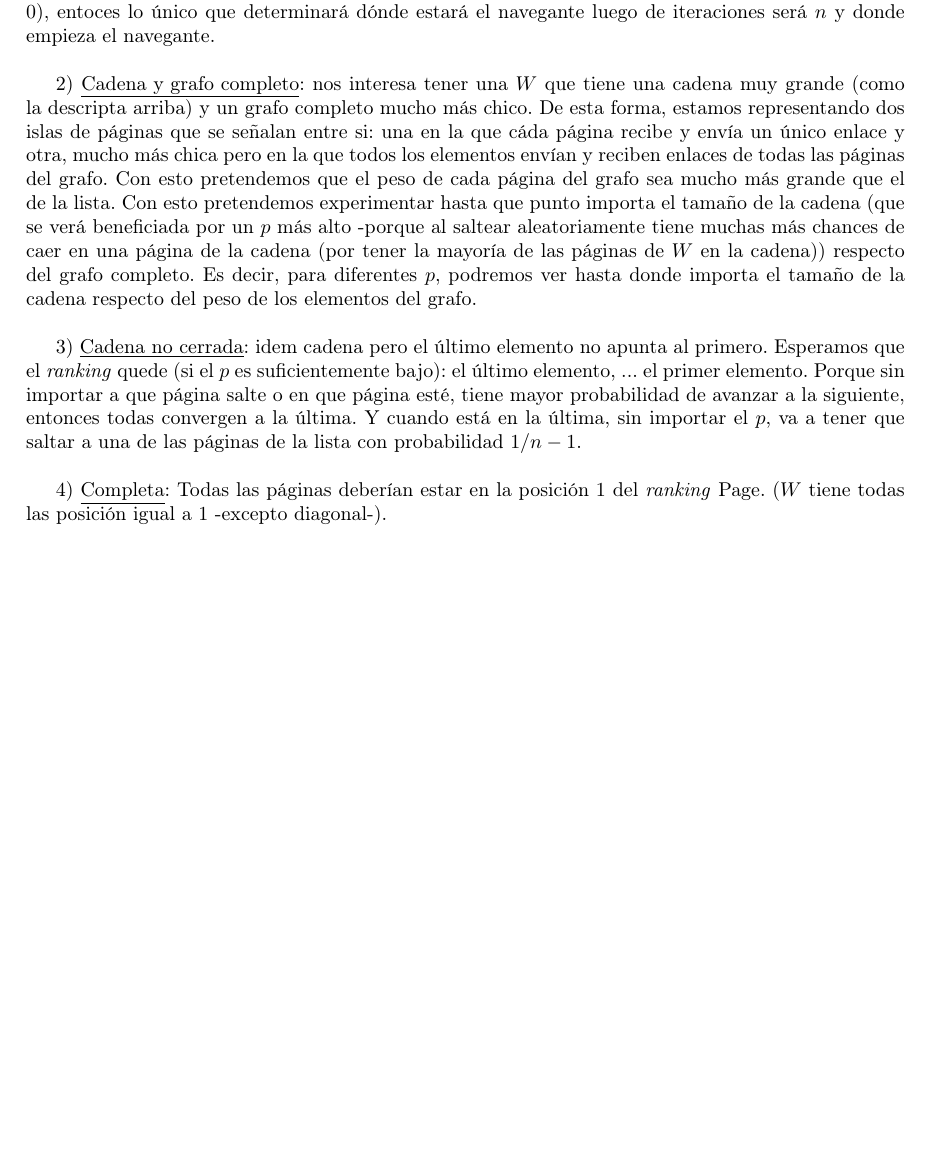
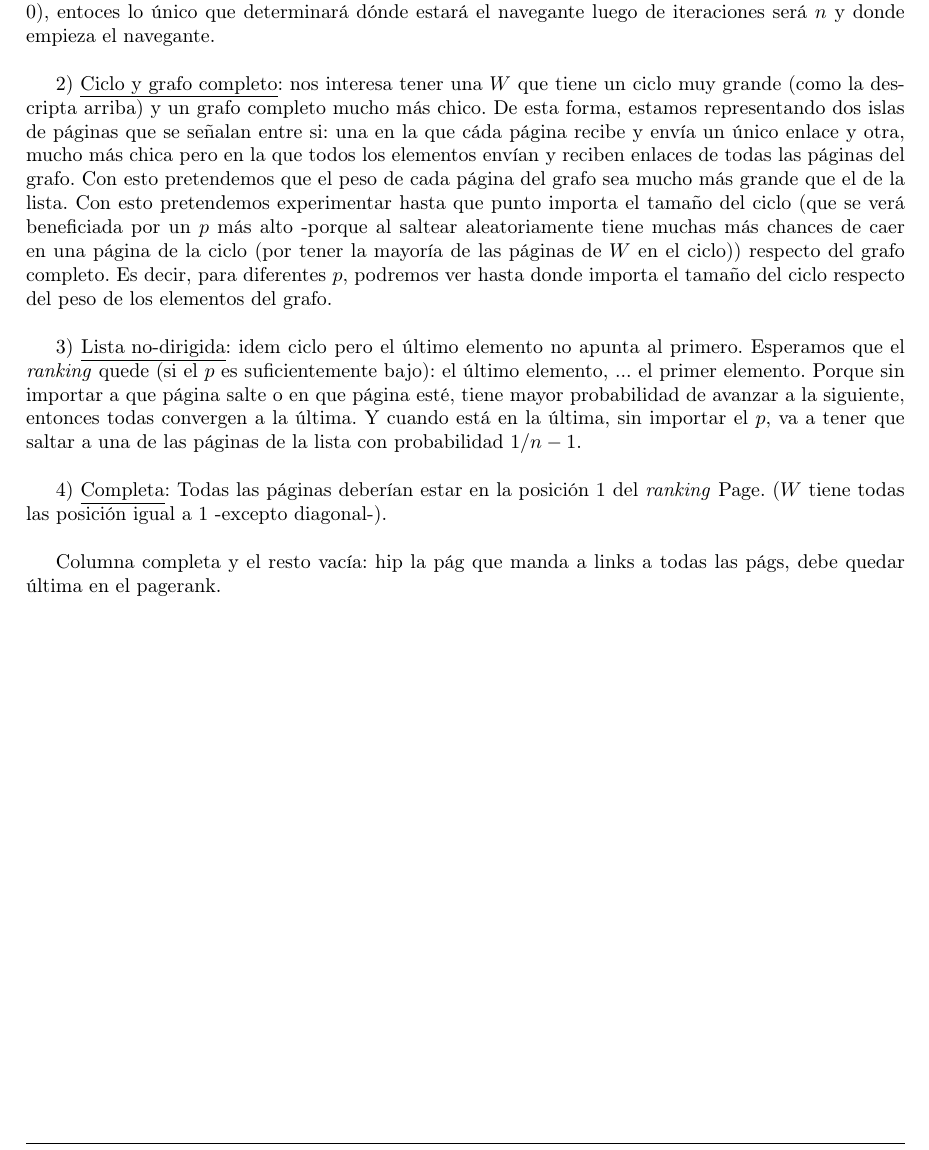
Before and after one commit to CatOfTheCannals/page_rank, a LaTeX document (report/report.tex, which reads report/sections/development.tex): part of page 9 of 20, cut so that both start at the same text, the shorter picture padded with empty space. Compiled offline with pdfLaTeX; a LaTeX package or settings file that is missing is left out.

Commit message:
report: development: experimental measurements lay out: this just in: substitute "cadena" for "ciclo", "cadena no cerrada" for "lista no dirigida", and add new matrix family (draft pasting it same as i got it)

```diff
--- a/report/sections/development.tex
+++ b/report/sections/development.tex
@@ -130,10 +130,12 @@
 
 			Para entender mejor el funcionamiento de \textit{Page Rank}, vamos a proponer estudiar instancias de prueba con las siguientes familias de matrices de conectividad:\\
 
-			1) \underline{Cadena}: nos interesa la $W$ con una diagonal todo en unos porque hace que la matriz $D$ tenga todos los $d_{jj}$ iguales, haciendo que $p$ sea el unico factor de la ecuación de \textit{Page Rank} que determine en que página estará el navegante luego de $n$ iteraciones (además de la cantidad de iteraciones). Si $p$ (probabilidad de que salte a una página al azar) fuese $0$ (no puede ser $0$, pero si está muy cerca de $0$), entoces lo único que determinará dónde estará el navegante luego de iteraciones será $n$ y donde empieza el navegante. \\
+			1) \underline{Ciclo}: nos interesa la $W$ con una diagonal todo en unos porque hace que la matriz $D$ tenga todos los $d_{jj}$ iguales, haciendo que $p$ sea el unico factor de la ecuación de \textit{Page Rank} que determine en que página estará el navegante luego de $n$ iteraciones (además de la cantidad de iteraciones). Si $p$ (probabilidad de que salte a una página al azar) fuese $0$ (no puede ser $0$, pero si está muy cerca de $0$), entoces lo único que determinará dónde estará el navegante luego de iteraciones será $n$ y donde empieza el navegante. \\
 
-			2) \underline{Cadena y grafo completo}: nos interesa tener una $W$ que tiene una cadena muy grande (como la descripta arriba) y un grafo completo mucho más chico. De esta forma, estamos representando dos islas de páginas que se señalan entre si: una en la que cáda página recibe y envía un único enlace y otra, mucho más chica pero en la que todos los elementos envían y reciben enlaces de todas las páginas del grafo. Con esto pretendemos que el peso de cada página del grafo sea mucho más grande que el de la lista. Con esto pretendemos experimentar hasta que punto importa el tamaño de la cadena (que se verá beneficiada por un $p$ más alto -porque al saltear aleatoriamente tiene muchas más chances de caer en una página de la cadena (por tener la mayoría de las páginas de $W$ en la cadena)) respecto del grafo completo. Es decir, para diferentes $p$, podremos ver hasta donde importa el tamaño de la cadena respecto del peso de los elementos del grafo. \\
+			2) \underline{Ciclo y grafo completo}: nos interesa tener una $W$ que tiene un ciclo muy grande (como la descripta arriba) y un grafo completo mucho más chico. De esta forma, estamos representando dos islas de páginas que se señalan entre si: una en la que cáda página recibe y envía un único enlace y otra, mucho más chica pero en la que todos los elementos envían y reciben enlaces de todas las páginas del grafo. Con esto pretendemos que el peso de cada página del grafo sea mucho más grande que el de la lista. Con esto pretendemos experimentar hasta que punto importa el tamaño del ciclo (que se verá beneficiada por un $p$ más alto -porque al saltear aleatoriamente tiene muchas más chances de caer en una página de la ciclo (por tener la mayoría de las páginas de $W$ en el ciclo)) respecto del grafo completo. Es decir, para diferentes $p$, podremos ver hasta donde importa el tamaño del ciclo respecto del peso de los elementos del grafo. \\
 
-			3) \underline{Cadena no cerrada}: idem cadena pero el último elemento no apunta al primero. Esperamos que el \textit{ranking} quede (si el $p$ es suficientemente bajo): el último elemento, ... el primer elemento. Porque sin importar a que página salte o en que página esté, tiene mayor probabilidad de avanzar a la siguiente, entonces todas convergen a la última. Y cuando está en la última, sin importar el $p$, va a tener que saltar a una de las páginas de la lista con probabilidad $1/n-1$.\\
+			3) \underline{Lista no-dirigida}: idem ciclo pero el último elemento no apunta al primero. Esperamos que el \textit{ranking} quede (si el $p$ es suficientemente bajo): el último elemento, ... el primer elemento. Porque sin importar a que página salte o en que página esté, tiene mayor probabilidad de avanzar a la siguiente, entonces todas convergen a la última. Y cuando está en la última, sin importar el $p$, va a tener que saltar a una de las páginas de la lista con probabilidad $1/n-1$.\\
 
 			4) \underline{Completa}: Todas las páginas deberían estar en la posición $1$ del \textit{ranking} Page. ($W$ tiene todas las posición igual a $1$ -excepto diagonal-).\\
+
+Columna completa y el resto vacía: hip la pág que manda a links a todas las págs, debe quedar última en el pagerank.
```
